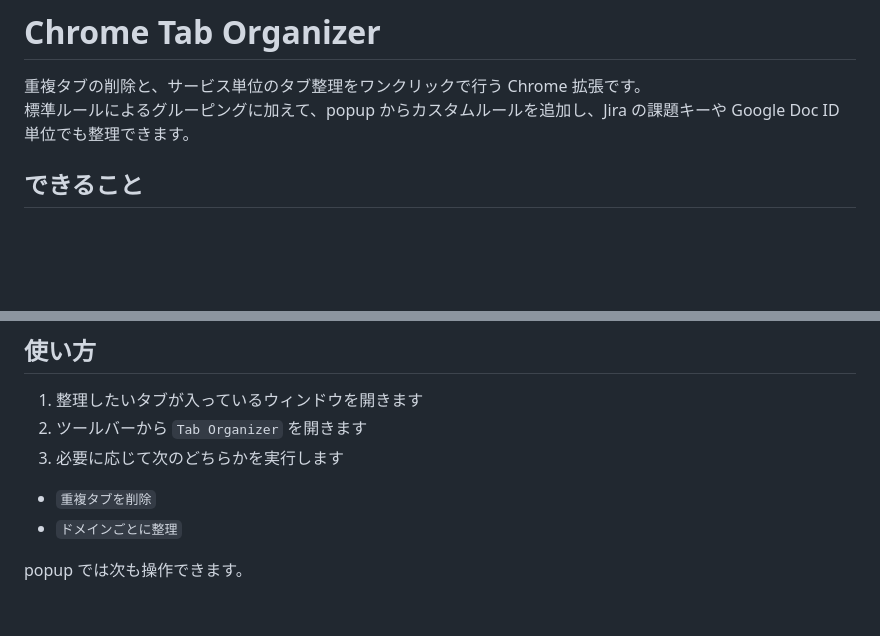
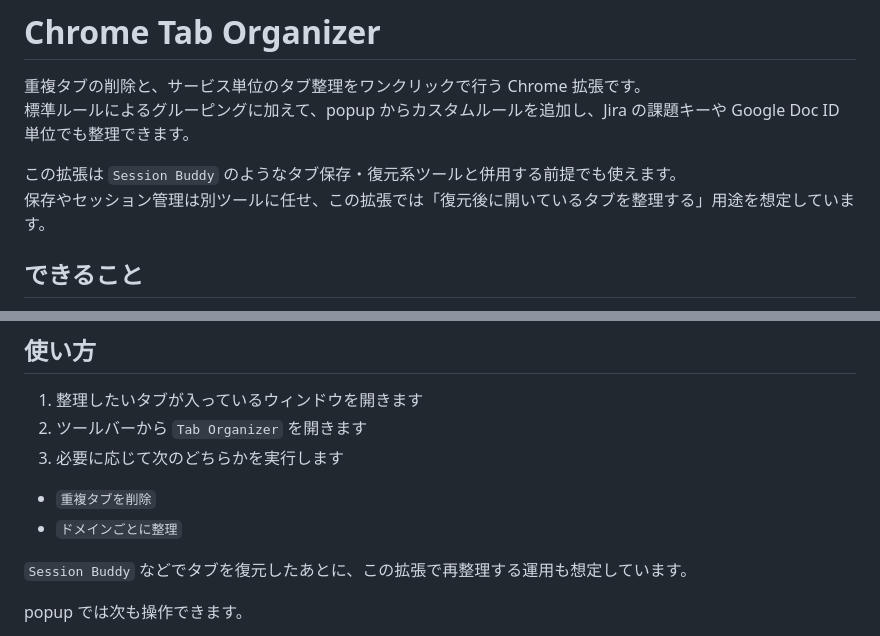
Before and after one commit to tonbiattack/chrome-tab-organizer, a Markdown page: README.md, 2 parts joined by grey strips. Drawn GitHub-style; blank space fills up the shorter version.

Commit message:
docs: `Session Buddy` との併用を想定したタブ整理の説明を追加

```diff
--- a/README.md
+++ b/README.md
@@ -2,6 +2,9 @@
 
 重複タブの削除と、サービス単位のタブ整理をワンクリックで行う Chrome 拡張です。
 標準ルールによるグルーピングに加えて、popup からカスタムルールを追加し、Jira の課題キーや Google Doc ID 単位でも整理できます。
+
+この拡張は `Session Buddy` のようなタブ保存・復元系ツールと併用する前提でも使えます。
+保存やセッション管理は別ツールに任せ、この拡張では「復元後に開いているタブを整理する」用途を想定しています。
 
 ## できること
 
@@ -116,6 +119,8 @@ cd chrome-tab-organizer
 - `重複タブを削除`
 - `ドメインごとに整理`
 
+`Session Buddy` などでタブを復元したあとに、この拡張で再整理する運用も想定しています。
+
 popup では次も操作できます。
 
 - `全ウィンドウを対象にする` の切り替え
```
Also changed, not shown: docs/development.md (+1 -0 lines).
